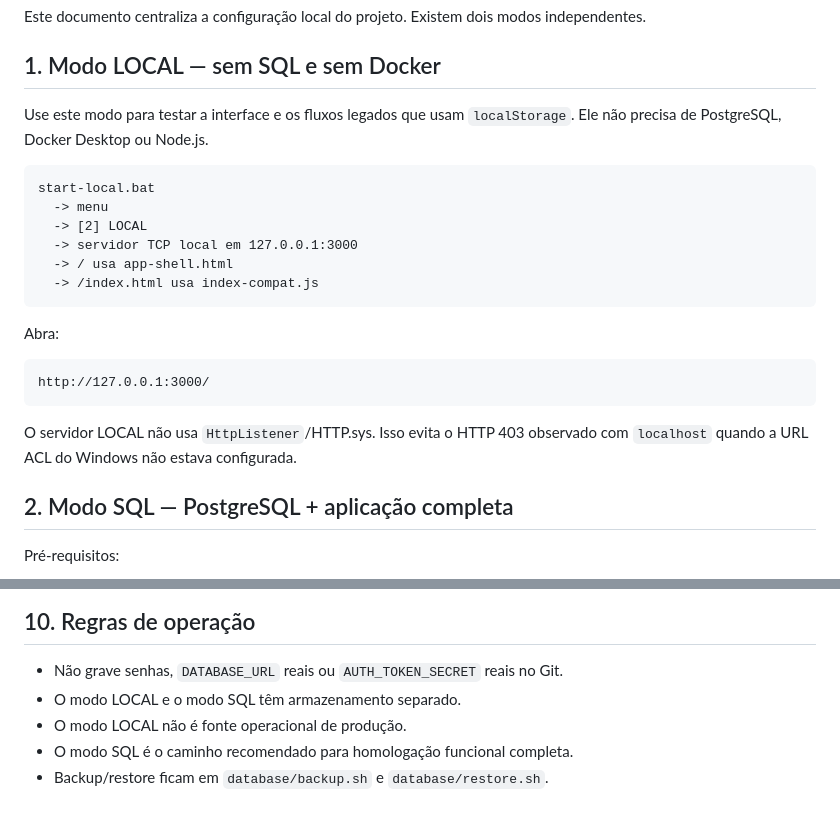
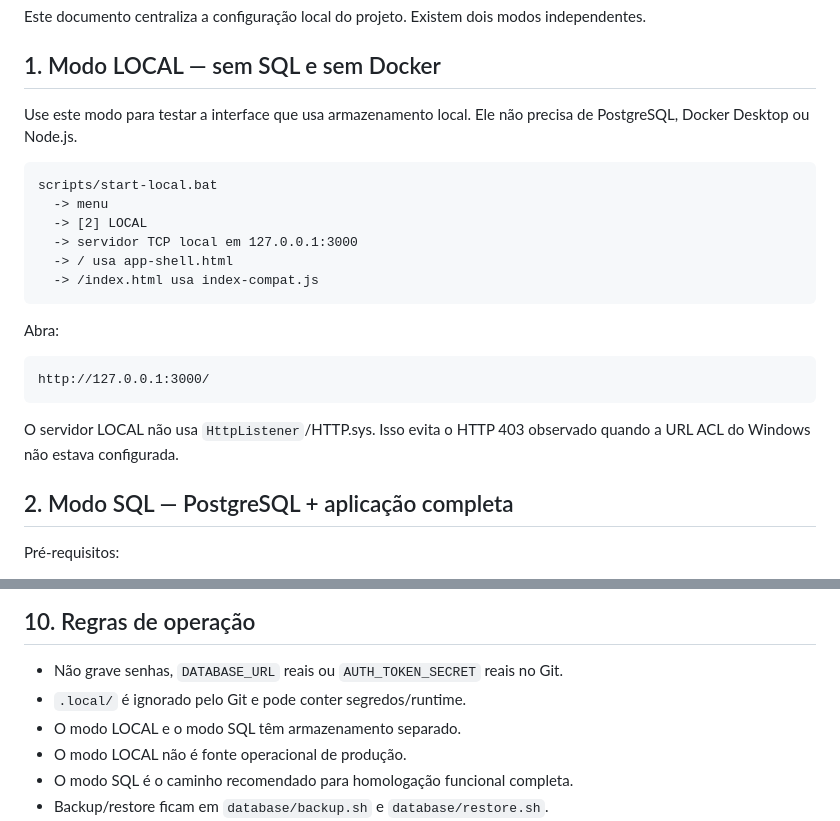
Before and after one commit to Aurelianoluiz/banco-de-horas, a Markdown page: docs/LOCAL.md, 2 parts joined by grey strips. Rendered like a GitHub page.

````diff
--- a/docs/LOCAL.md
+++ b/docs/LOCAL.md
@@ -4,10 +4,10 @@ Este documento centraliza a configuração local do projeto. Existem dois modos
 
 ## 1. Modo LOCAL — sem SQL e sem Docker
 
-Use este modo para testar a interface e os fluxos legados que usam `localStorage`. Ele não precisa de PostgreSQL, Docker Desktop ou Node.js.
+Use este modo para testar a interface que usa armazenamento local. Ele não precisa de PostgreSQL, Docker Desktop ou Node.js.
 
 ```text
-start-local.bat
+scripts/start-local.bat
   -> menu
   -> [2] LOCAL
   -> servidor TCP local em 127.0.0.1:3000
@@ -21,7 +21,7 @@ Abra:
 http://127.0.0.1:3000/
 ```
 
-O servidor LOCAL não usa `HttpListener`/HTTP.sys. Isso evita o HTTP 403 observado com `localhost` quando a URL ACL do Windows não estava configurada.
+O servidor LOCAL não usa `HttpListener`/HTTP.sys. Isso evita o HTTP 403 observado quando a URL ACL do Windows não estava configurada.
 
 ## 2. Modo SQL — PostgreSQL + aplicação completa
 
@@ -173,6 +172,7 @@ Resultado esperado:
 ## 10. Regras de operação
 
 - Não grave senhas, `DATABASE_URL` reais ou `AUTH_TOKEN_SECRET` reais no Git.
+- `.local/` é ignorado pelo Git e pode conter segredos/runtime.
 - O modo LOCAL e o modo SQL têm armazenamento separado.
 - O modo LOCAL não é fonte operacional de produção.
 - O modo SQL é o caminho recomendado para homologação funcional completa.
````
Also changed, not shown: other parts of docs/LOCAL.md (+21 -22 lines).
